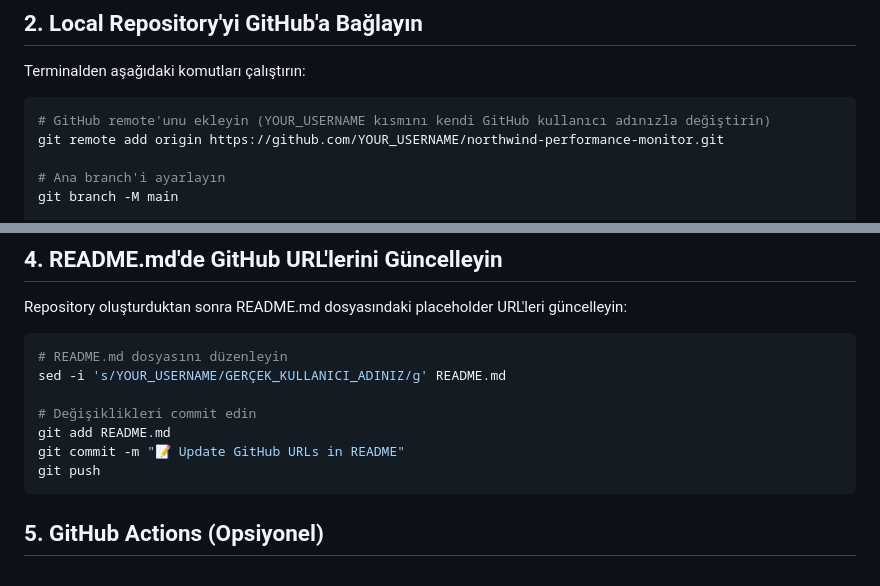
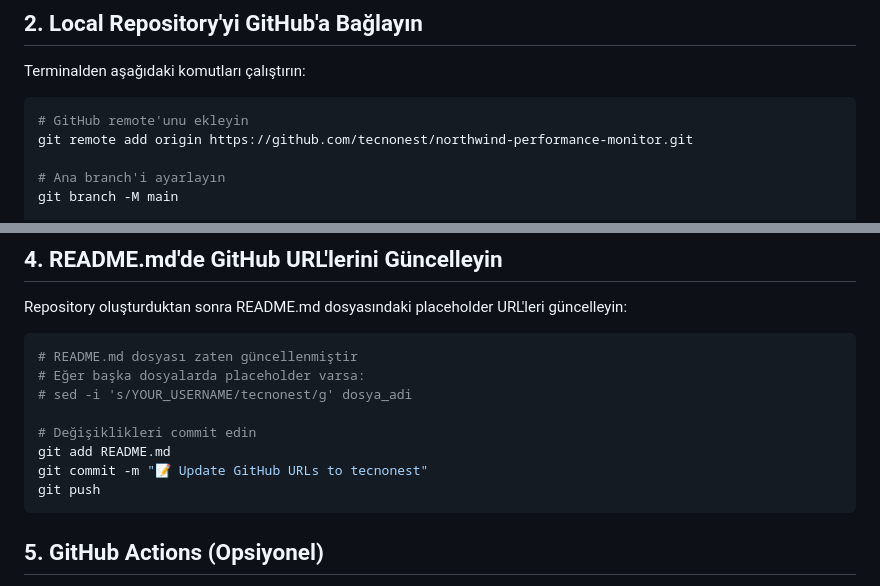
Before and after one commit to tecnonest/northwind-performance-monitor, a Markdown page: GITHUB_SETUP.md, 2 parts joined by grey strips. GitHub-like rendering.

Commit message:
📝 Update GitHub URLs to tecnonest username
🔗 Updated:
- README.md: All placeholder URLs now point to tecnonest
- GITHUB_SETUP.md: Updated setup instructions
- Ready for GitHub publication at github.com/tecnonest/northwind-performance-monitor

````diff
--- a/GITHUB_SETUP.md
+++ b/GITHUB_SETUP.md
@@ -19,8 +19,8 @@ Bu projeyi GitHub'da public olarak paylaşmak için aşağıdaki adımları taki
 Terminalden aşağıdaki komutları çalıştırın:
 
 ```bash
-# GitHub remote'unu ekleyin (YOUR_USERNAME kısmını kendi GitHub kullanıcı adınızla değiştirin)
-git remote add origin https://github.com/YOUR_USERNAME/northwind-performance-monitor.git
+# GitHub remote'unu ekleyin
+git remote add origin https://github.com/tecnonest/northwind-performance-monitor.git
 
 # Ana branch'i ayarlayın
 git branch -M main
@@ -49,12 +49,13 @@ Settings > General bölümünde:
 Repository oluşturduktan sonra README.md dosyasındaki placeholder URL'leri güncelleyin:
 
 ```bash
-# README.md dosyasını düzenleyin
-sed -i 's/YOUR_USERNAME/GERÇEK_KULLANICI_ADINIZ/g' README.md
+# README.md dosyası zaten güncellenmiştir
+# Eğer başka dosyalarda placeholder varsa:
+# sed -i 's/YOUR_USERNAME/tecnonest/g' dosya_adi
 
 # Değişiklikleri commit edin
 git add README.md
-git commit -m "📝 Update GitHub URLs in README"
+git commit -m "📝 Update GitHub URLs to tecnonest"
 git push
 ```
 
````
Also changed, not shown: README.md (+3 -3 lines).
